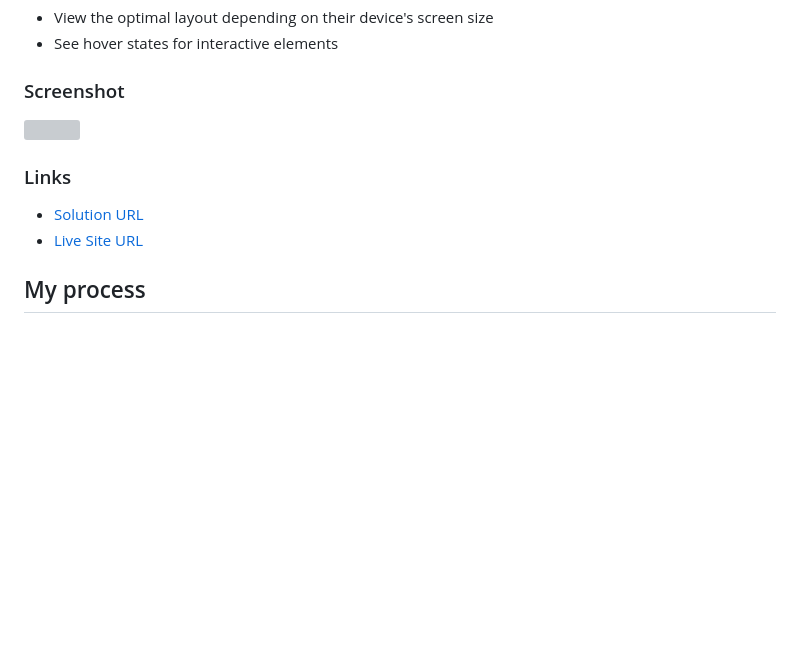
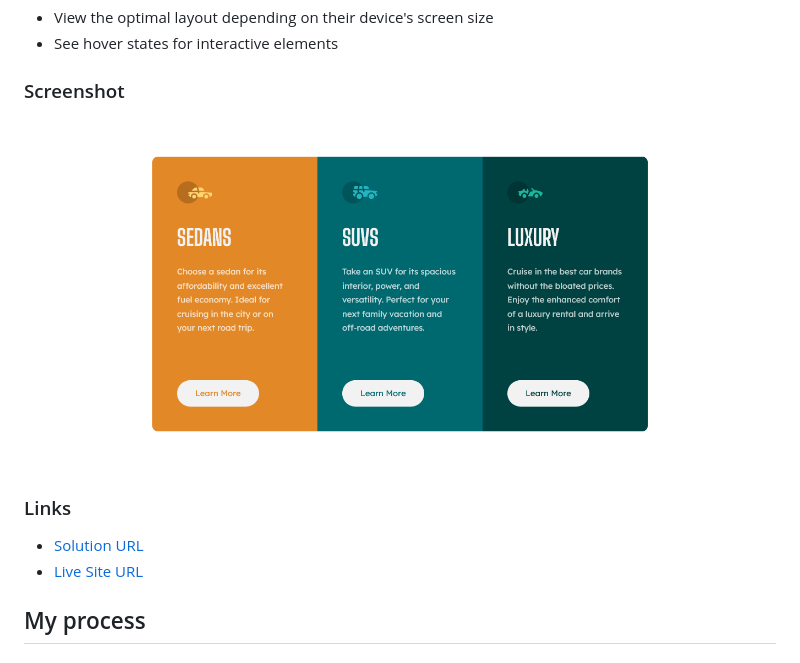
Before and after one commit to LorenaFrias/3-column-card, a Markdown page: README.md, the part around the change printed below. Rendered like a GitHub page; pictures changed too: screenshot.png (added); blank space fills up the shorter version; grey boxes are pictures that could not be loaded.

Commit message:
Added links and screenshot into README.md

```diff
--- a/README.md
+++ b/README.md
@@ -27,7 +27,7 @@ Users should be able to:
 
 ### Screenshot
 
-![](./screenshot.jpg)
+![screenshot](./screenshot.png)
 
 
 
```
Also changed, not shown: other parts of README.md (+1 -1 lines).
